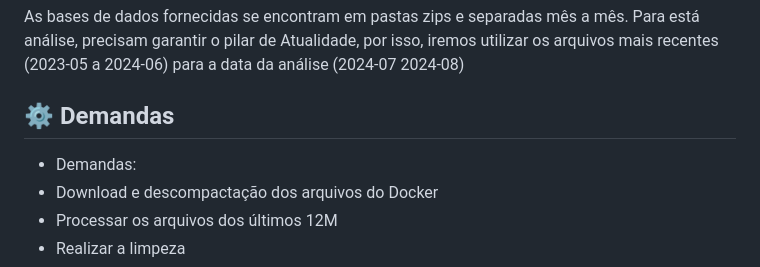
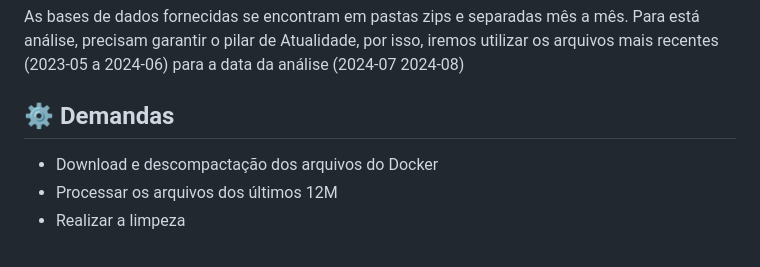
Before and after one commit to andregomesg/Projeto-Analise-Cyclistic, a Markdown page: README.md, the part around the change. Rendered like a GitHub page.

Commit message:
Update README.md
att texto

```diff
--- a/README.md
+++ b/README.md
@@ -13,7 +13,6 @@ O objetivo é realizar uma análise de dados através de análise exploratória
 As bases de dados fornecidas se encontram em pastas zips e separadas mês a mês. Para está análise, precisam garantir o pilar de Atualidade, por isso, iremos utilizar os arquivos mais recentes (2023-05 a 2024-06) para a data da análise (2024-07 2024-08)
 
 ## ⚙️ Demandas
-- Demandas:
 - Download e descompactação dos arquivos do Docker
 - Processar os arquivos dos últimos 12M
 - Realizar a limpeza
```
